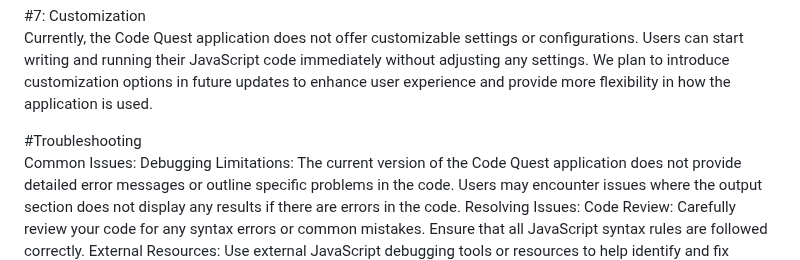
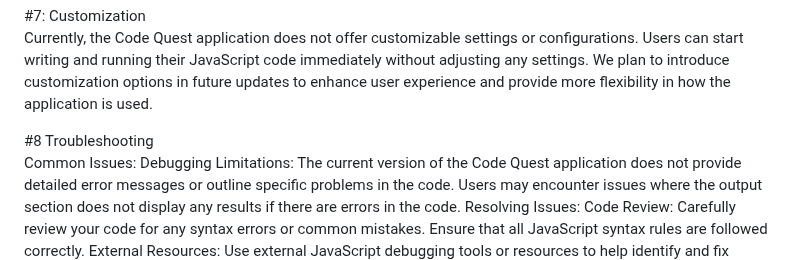
Before and after one commit to EddMarwa/CodeQuest, a Markdown page: README.md, the part around the change. GitHub-like rendering.

```diff
--- a/README.md
+++ b/README.md
@@ -103,7 +103,7 @@ Currently, the Code Quest application does not offer customizable settings or co
 We plan to introduce customization options in future updates to enhance user experience and provide more flexibility in how the application is used.
 
 
-#Troubleshooting<br>
+#8 Troubleshooting<br>
 Common Issues:
 Debugging Limitations:
 The current version of the Code Quest application does not provide detailed error messages or outline specific problems in the code.
```
